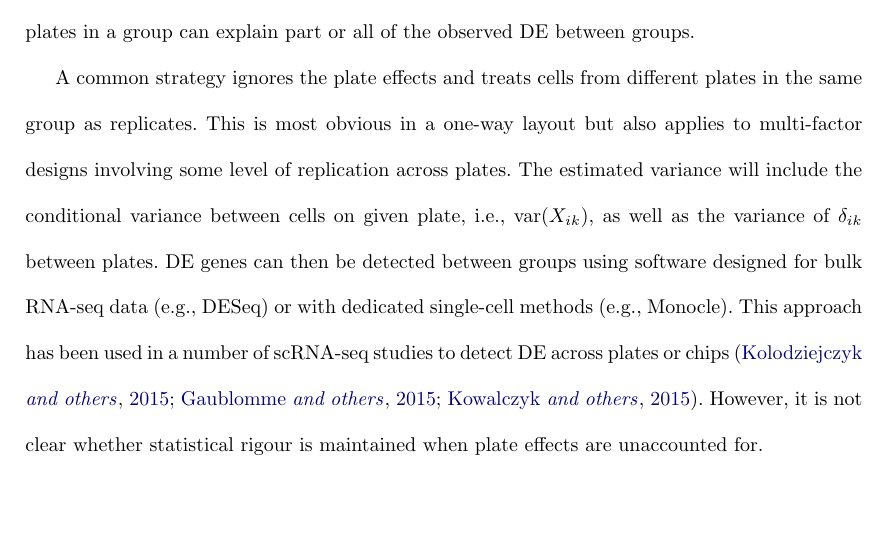
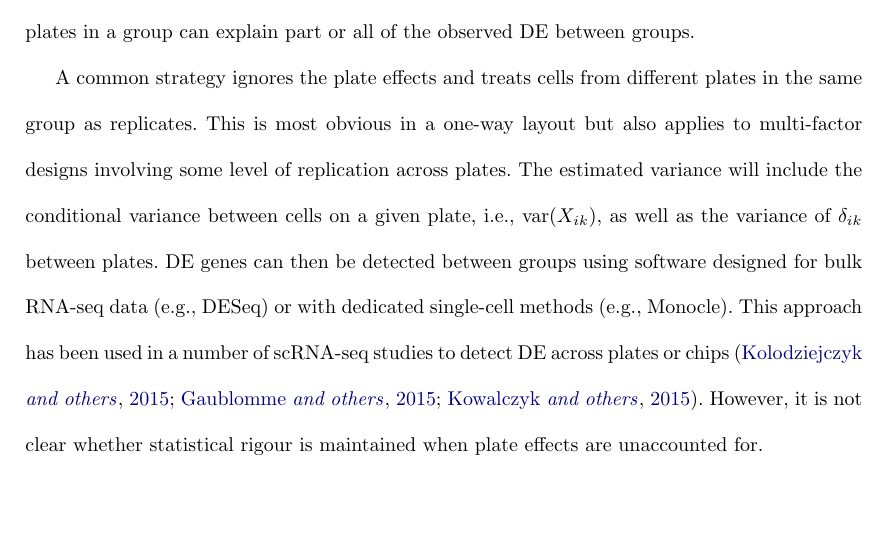
Before and after one commit to MarioniLab/PlateEffects2016, a LaTeX document (manuscript/pooled_error.tex): part of page 6 of 28, cut so that both start at the same text. Compiled offline with pdfLaTeX.

Commit message:
Fixed typo.

```diff
--- a/manuscript/pooled_error.tex
+++ b/manuscript/pooled_error.tex
@@ -160,7 +160,7 @@ Even with multiple plates per group, this problem is still present as stochastic
 
 A common strategy ignores the plate effects and treats cells from different plates in the same group as replicates.
 This is most obvious in a one-way layout but also applies to multi-factor designs involving some level of replication across plates.
-The estimated variance will include the conditional variance between cells on given plate, i.e., var$(X_{ik})$, as well as the variance of $\delta_{ik}$ between plates.
+The estimated variance will include the conditional variance between cells on a given plate, i.e., var$(X_{ik})$, as well as the variance of $\delta_{ik}$ between plates.
 DE genes can then be detected between groups using software designed for bulk RNA-seq data (e.g., DESeq) or with dedicated single-cell methods (e.g., Monocle).
 This approach has been used in a number of scRNA-seq studies to detect DE across plates or chips \citep{kolod2015single,gaublomme2015single,kowalczyk2015single}.
 However, it is not clear whether statistical rigour is maintained when plate effects are unaccounted for.
```
